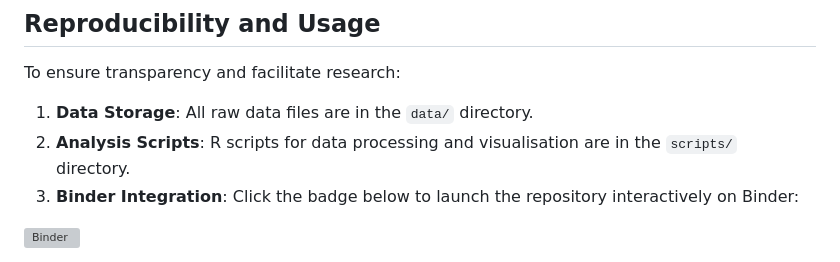
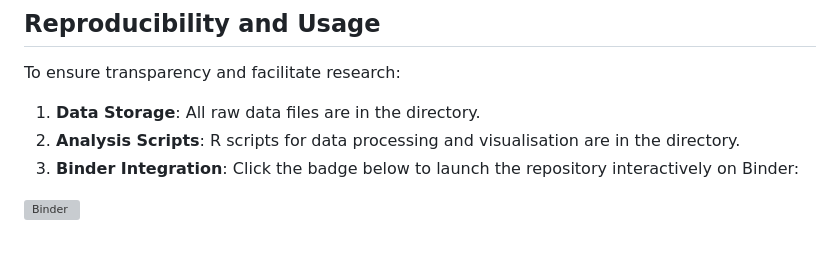
Before and after one commit to moegamad-uj/data-management-2025, a Markdown page: README.md, the part around the change. Rendered like a GitHub page; grey boxes are pictures that could not be loaded.

```diff
--- a/README.md
+++ b/README.md
@@ -44,8 +44,8 @@ The dataset includes the following key components:
 
 To ensure transparency and facilitate research:
 
-1. **Data Storage**: All raw data files are in the `data/` directory.
-2. **Analysis Scripts**: R scripts for data processing and visualisation are in the `scripts/` directory.
+1. **Data Storage**: All raw data files are in the directory.
+2. **Analysis Scripts**: R scripts for data processing and visualisation are in the directory.
 3. **Binder Integration**: Click the badge below to launch the repository interactively on Binder:
 
 [![Binder](https://mybinder.org/badge_logo.svg)](https://mybinder.org/v2/gh/moegamad-uj/data-management-2025/HEAD)
```
